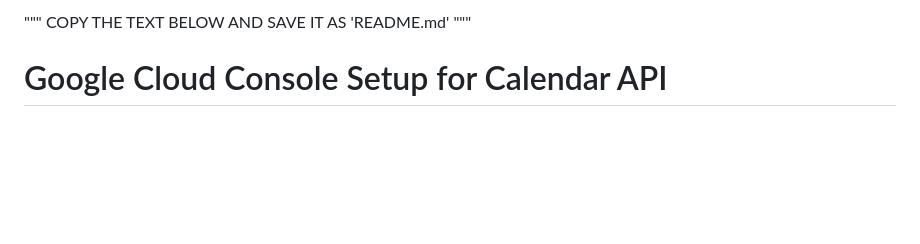
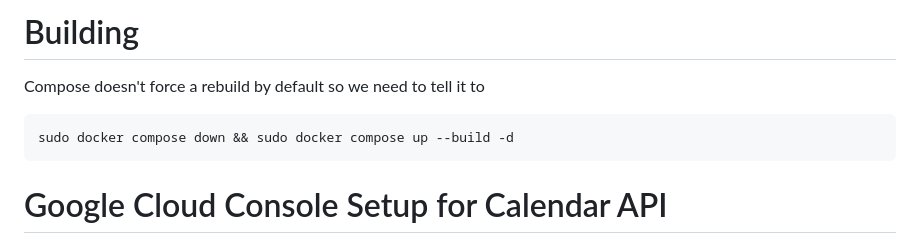
Before and after one commit to shrrow1/Utilities, a Markdown page: BinNotifications/README.md, the part around the change. Rendered like a GitHub page; blank space fills up the shorter version.

Commit message:
Note on building

````diff
--- a/BinNotifications/README.md
+++ b/BinNotifications/README.md
@@ -1,7 +1,8 @@
-"""
-COPY THE TEXT BELOW AND SAVE IT AS 'README.md'
-"""
-
+# Building
+Compose doesn't force a rebuild by default so we need to tell it to
+```shell
+sudo docker compose down && sudo docker compose up --build -d
+```
 # Google Cloud Console Setup for Calendar API
 
 Follow these steps to generate the `credentials.json` file required for `waste_scraper.py`.
````
